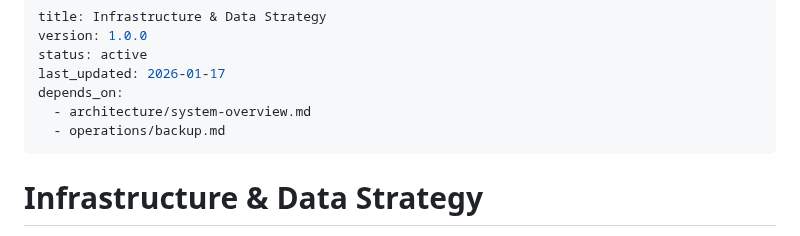
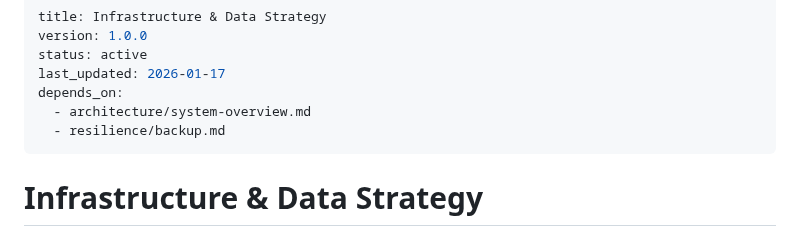
Before and after one commit to nerrad567/gray-logic-stack, a Markdown page: docs/operations/infrastructure.md, the part around the change. GitHub-like rendering.

Commit message:
fix(docs): correct broken backup.md reference in infrastructure.md
- Changed depends_on from operations/backup.md to resilience/backup.md
- Resolves Iteration 5 Low Severity: Broken Doc Link issue

```diff
--- a/docs/operations/infrastructure.md
+++ b/docs/operations/infrastructure.md
@@ -5,7 +5,7 @@ status: active
 last_updated: 2026-01-17
 depends_on:
   - architecture/system-overview.md
-  - operations/backup.md
+  - resilience/backup.md
 ---
 
 # Infrastructure & Data Strategy
```
